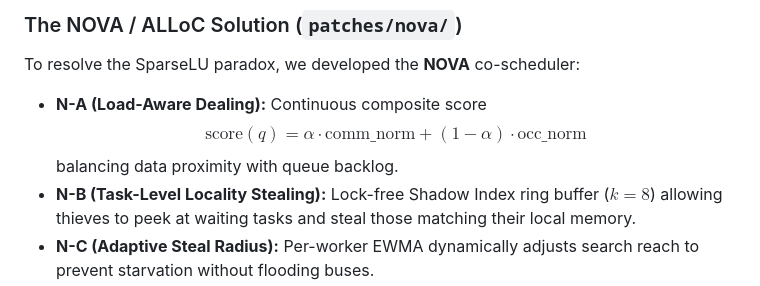
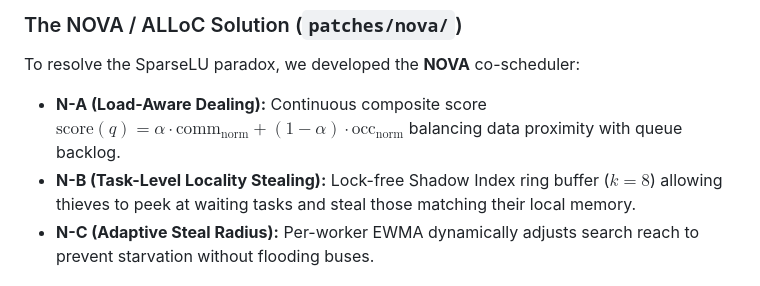
Before and after one commit to Paraxanos/NUMA-Locality-Aware-Scheduler, a Markdown page: README.md, the part around the change. Drawn GitHub-style.

```diff
--- a/README.md
+++ b/README.md
@@ -64,9 +64,7 @@ We reproduced the paper's Figure 7 across 5 computational kernels (Map, Matmul,
 
 ### The NOVA / ALLoC Solution (`patches/nova/`)
 To resolve the SparseLU paradox, we developed the **NOVA** co-scheduler:
-- **N-A (Load-Aware Dealing):** Continuous composite score $$
-\text{score}(q) = \alpha \cdot \text{comm\_norm} + (1 - \alpha) \cdot \text{occ\_norm}
-$$ balancing data proximity with queue backlog.
+- **N-A (Load-Aware Dealing):** Continuous composite score $\mathrm{score}(q) = \alpha \cdot \mathrm{comm}_{\mathrm{norm}} + (1 - \alpha) \cdot \mathrm{occ}_{\mathrm{norm}}$ balancing data proximity with queue backlog.
 - **N-B (Task-Level Locality Stealing):** Lock-free Shadow Index ring buffer ($k=8$) allowing thieves to peek at waiting tasks and steal those matching their local memory.
 - **N-C (Adaptive Steal Radius):** Per-worker EWMA dynamically adjusts search reach to prevent starvation without flooding buses.
 - **Zero Lock Contention:** Double-buffered control plane coordinator swaps statistics snapshots every 64 ops.
```
